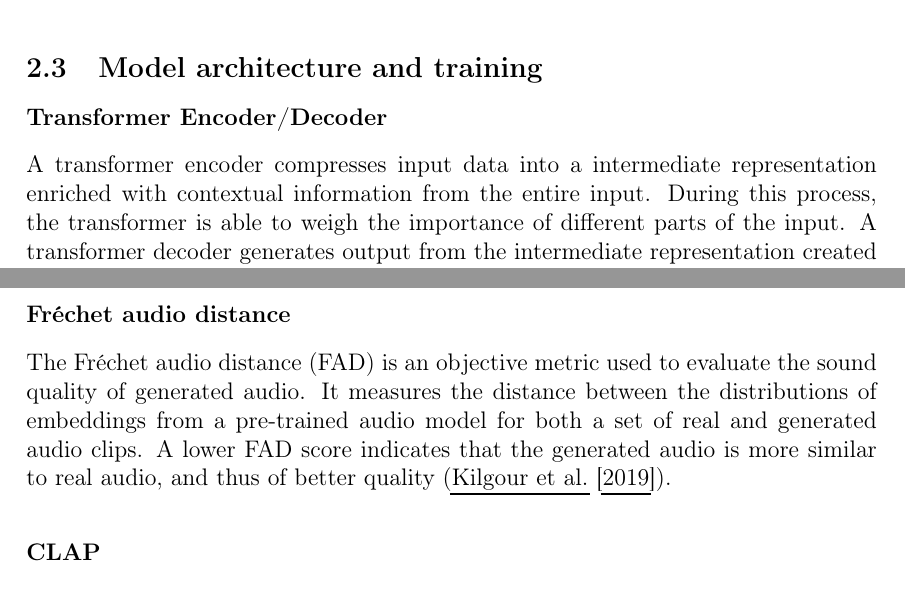
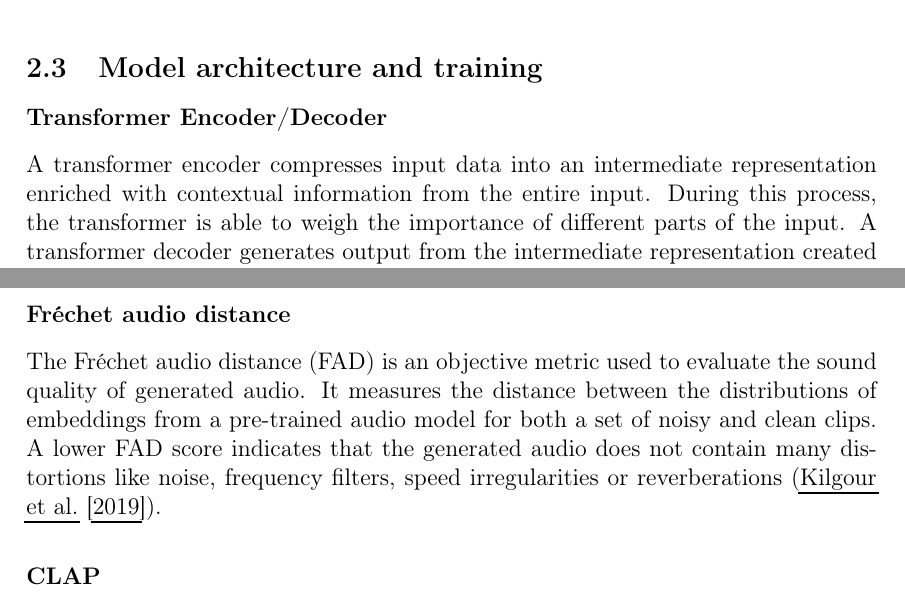
Before and after one commit to felkru/proseminar_musicstyle, a LaTeX document (latex/template.tex): two parts of pages 5 and 7 of 24, joined at a grey line, cut so that both start at the same text. Compiled offline with pdfLaTeX.

Commit message:
latest changes misc

```diff
--- a/latex/template.tex
+++ b/latex/template.tex
@@ -237,7 +237,7 @@ A token is a discrete unit of information that can be interpreted and processed
 
 \subsubsection*{Transformer Encoder/Decoder}\label{sec:transformerEncoderDecoder}
 
-A transformer encoder compresses input data into a intermediate representation enriched with contextual information from the entire input. During this process, the transformer is able to weigh the importance of different parts of the input. A transformer decoder generates output from the intermediate representation created by the encoder, assessing the probability of each subsequent token occurring in the output sequence and using this information to repeatedly decide which token to output next (\cite{vaswaniAttentionAllYou2017}).
+A transformer encoder compresses input data into an intermediate representation enriched with contextual information from the entire input. During this process, the transformer is able to weigh the importance of different parts of the input. A transformer decoder generates output from the intermediate representation created by the encoder, assessing the probability of each subsequent token occurring in the output sequence and using this information to repeatedly decide which token to output next (\cite{vaswaniAttentionAllYou2017}).
 
 \subsubsection*{MusicGen}\label{sec:MusicGen}
 
@@ -321,7 +321,7 @@ When temporally downsampling the conditioning data, the resolution of audio repr
 
 \subsubsection*{Fréchet audio distance}\label{sec:FAD}
 
-The Fréchet audio distance (FAD) is an objective metric used to evaluate the sound quality of generated audio. It measures the distance between the distributions of embeddings from a pre-trained audio model for both a set of real and generated audio clips. A lower FAD score indicates that the generated audio is more similar to real audio, and thus of better quality (\cite{kilgourFrechetAudioDistance2019a}).
+The Fréchet audio distance (FAD) is an objective metric used to evaluate the sound quality of generated audio. It measures the distance between the distributions of embeddings from a pre-trained audio model for both a set of noisy and clean clips. A lower FAD score indicates that the generated audio does not contain many distortions like noise, frequency filters, speed irregularities or reverberations (\cite{kilgourFrechetAudioDistance2019a}).
 
 \subsubsection*{CLAP}\label{sec:CLAP}
 
```
Also changed, not shown: latex/template.tex (2 more changed lines).
